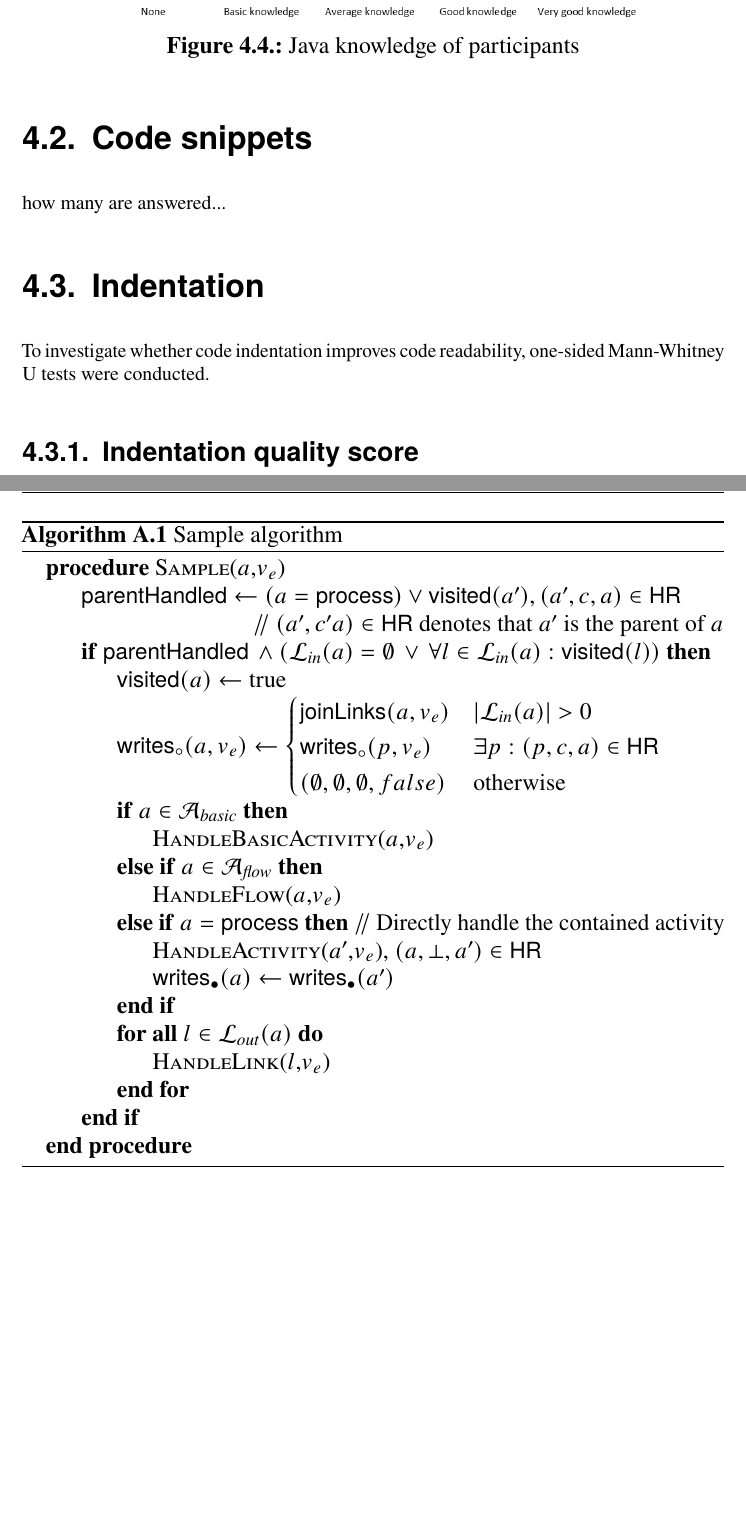
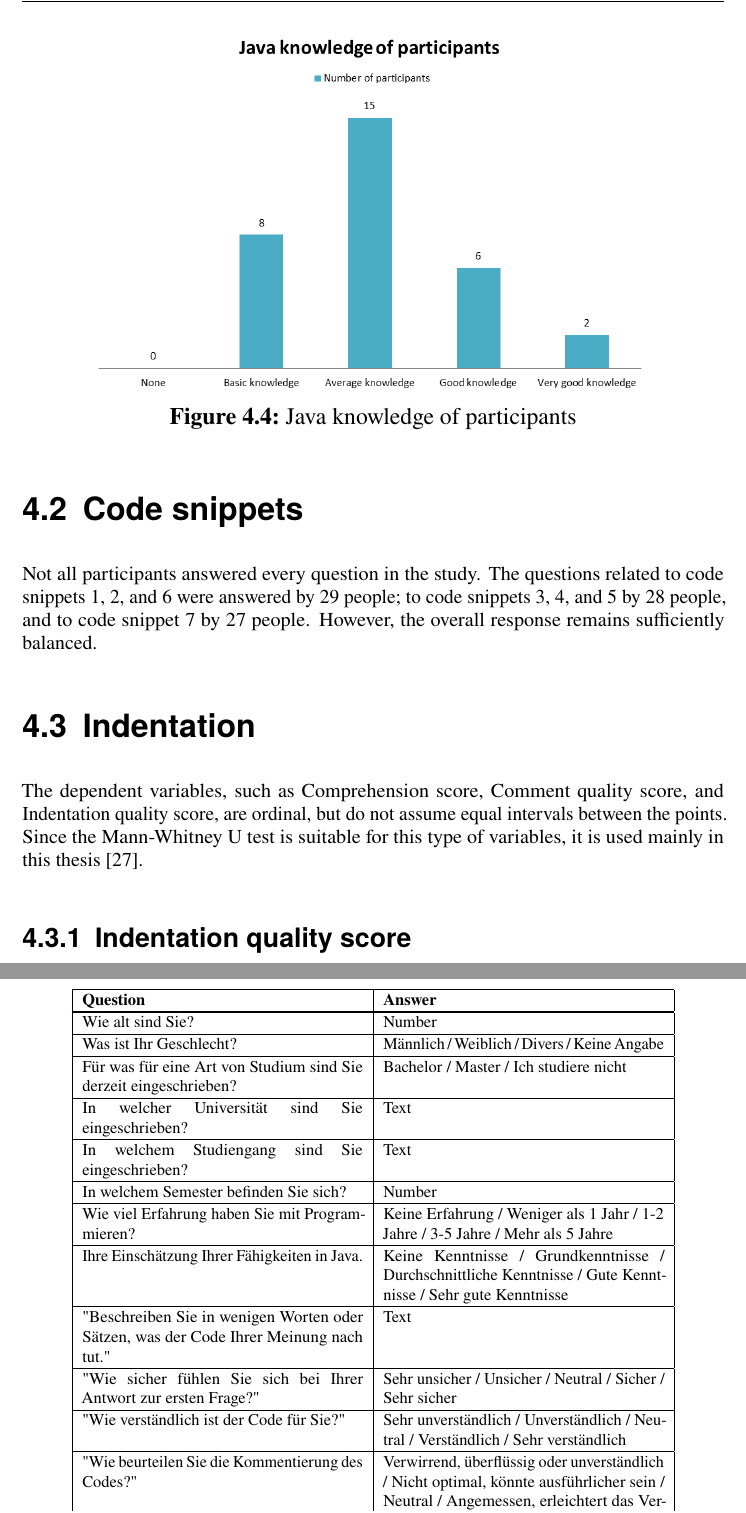
Before and after one commit to martiigeorg/master_thesis, a LaTeX thesis (main.tex, which reads appendix.tex, content.tex, latexhints/latexhints-english.tex): two parts of pages 53 and 73 of 75 before the commit and two parts of pages 53 and 77 of 79 after it, joined at a grey line, cut so that both start at the same text, the shorter picture padded with empty space. Compiled offline with pdfLaTeX.

Commit message:
1/2 appendix

```diff
--- /dev/null
+++ b/appendix.tex
@@ -0,0 +50,68 @@
+    \label{fig:appendix-example}
+\end{figure}
+
+
+
+
+% Slightly larger size for the table
+\begin{table}[htbp]
+\resizebox{\textwidth}{!}{%
+\begin{minipage}{\textwidth}
+\footnotesize  % Slightly larger font size than \small
+\begin{longtable}{|p{6cm}|p{6cm}|}  % Increased column width to 6cm
+\hline
+\textbf{Question} & \textbf{Answer} \\
+\hline
+\endfirsthead
+
+\hline
+\textbf{Question} & \textbf{Answer} \\
+\hline
+\endhead
+
+\hline
+\endfoot
+
+\hline
+Wie alt sind Sie? & Number \\
+\hline
+Was ist Ihr Geschlecht? & Männlich / Weiblich / Divers / Keine Angabe \\
+\hline
+Für was für eine Art von Studium sind Sie derzeit eingeschrieben? & Bachelor / Master / Ich studiere nicht \\
+\hline
+In welcher Universität sind Sie eingeschrieben? & Text \\
+\hline
+In welchem Studiengang sind Sie eingeschrieben? & Text \\
+\hline
+In welchem Semester befinden Sie sich? & Number \\
+\hline
+Wie viel Erfahrung haben Sie mit Programmieren? & Keine Erfahrung / Weniger als 1 Jahr / 1-2 Jahre / 3-5 Jahre / Mehr als 5 Jahre \\
+\hline
+Ihre Einschätzung Ihrer Fähigkeiten in Java. & Keine Kenntnisse / Grundkenntnisse / Durchschnittliche Kenntnisse / Gute Kenntnisse / Sehr gute Kenntnisse \\
+\hline
+
+"Beschreiben Sie in wenigen Worten oder Sätzen, was der Code Ihrer Meinung nach tut." & Text \\
+\hline
+"Wie sicher fühlen Sie sich bei Ihrer Antwort zur ersten Frage?" & Sehr unsicher / Unsicher / Neutral / Sicher / Sehr sicher \\
+\hline
+"Wie verständlich ist der Code für Sie?" & Sehr unverständlich / Unverständlich / Neutral / Verständlich / Sehr verständlich \\
+\hline
+"Wie beurteilen Sie die Kommentierung des Codes?" & Verwirrend, überflüssig oder unverständlich / Nicht optimal, könnte ausführlicher sein / Neutral / Angemessen, erleichtert das Verständnis / Hilfreich und klar \\
+\hline
+"Wie beurteilen Sie die Einrückung des Codes?" & Unlesbar / Schlecht lesbar / Neutral / Gut lesbar / Sehr gut lesbar \\
+\hline
+
+Was zeichnet für Sie gut kommentierten Code aus? & Text \\
+\hline
+Was zeichnet für Sie schlecht kommentierten Code aus? & Text \\
+\hline
+Inwieweit achten Sie darauf, Kommentare gemäß den zuvor von Ihnen definierten Richtlinien zu schreiben? & Nie / Selten / Manchmal / Oft / Immer \\
+\hline
+Wenn Sie Code schreiben, wie gestalten Sie die Einrückung? & Ich achte nicht bewusst auf die Einrückung. / Ich verwende die Tab-Taste. / Ich rücke manuell mit Leerzeichen ein. / Ich nutze die automatische Formatierung meiner IDE. / Ich passe die Einrückung an den Stil des Projekts an. / Ich kombiniere Tabs und Leerzeichen. / Ich kopiere Einrückungen aus vorhandenen Codebeispielen. / Ich verwende ein spezielles Code-Formatierungs-Tool (z. B. Prettier, Black, Clang-Format) \\
+\hline
+E-Mail-Adresse für MMI-Punkte erhalten / Gutschein-Verlosung & Text \\
+\hline
+\end{longtable}
+\end{minipage}%
+}
+\end{table}
--- a/content.tex
+++ b/content.tex
@@ -1091,12 +1091,12 @@ As for Java knowledge, most students rated their skills as average. Only two par
 
 
 \section{Code snippets}
-how many are answered...
+Not all participants answered every question in the study. The questions related to code snippets 1, 2, and 6 were answered by 29 people;  to code snippets 3, 4, and 5 by 28 people, and to code snippet 7 by 27 people.  However, the overall response remains sufficiently balanced.
 
 \section{Indentation}
-To investigate whether code indentation improves code readability, one-sided Mann-Whitney U tests were conducted.
 
-
+The dependent variables, such as Comprehension score, Comment quality score, and Indentation quality score, are ordinal, but do not assume equal intervals between the points.
+Since the Mann-Whitney U test is suitable for this type of variables, it is used mainly in this thesis \cite{MacFarland2016}.
 
 \subsection{Indentation quality score}
 
--- a/latexhints/latexhints-english.tex
+++ b/latexhints/latexhints-english.tex
@@ -68,35 +9,3 @@ When creating the Bibtex file it is recommended to make sure that the DOI is lis
-\begin{Algorithmus} %Use the environment only if you want to place the algorithm similar to graphics from TeX
-  \caption{Sample algorithm}
-  \label{alg:sample}
-  \begin{algorithmic}
-\Procedure{Sample}{$a$,$v_e$}
-\State $\mathsf{parentHandled} \gets (a = \mathsf{process}) \lor \mathsf{visited}(a'), (a',c,a) \in \mathsf{HR}$
-\State \Comment $(a',c'a) \in \mathsf{HR}$ denotes that $a'$ is the parent of $a$
-\If{$\mathsf{parentHandled}\,\land(\mathcal{L}_\mathit{in}(a)=\emptyset\,\lor\,\forall l \in \mathcal{L}_\mathit{in}(a): \mathsf{visited}(l))$}
-\State $\mathsf{visited}(a) \gets \text{true}$
-\State $\mathsf{writes}_\circ(a,v_e) \gets
-\begin{cases}
-\mathsf{joinLinks}(a,v_e) & \abs{\mathcal{L}_\mathit{in}(a)} > 0\\
-\mathsf{writes}_\circ(p,v_e)
-& \exists p: (p,c,a) \in \mathsf{HR}\\
-(\emptyset, \emptyset, \emptyset, false) & \text{otherwise}
-\end{cases}
-$
-\If{$a\in\mathcal{A}_\mathit{basic}$}
-  \State \Call{HandleBasicActivity}{$a$,$v_e$}
-\ElsIf{$a\in\mathcal{A}_\mathit{flow}$}
-  \State \Call{HandleFlow}{$a$,$v_e$}
-\ElsIf{$a = \mathsf{process}$} \Comment Directly handle the contained activity
-  \State \Call{HandleActivity}{$a'$,$v_e$}, $(a,\bot,a') \in \mathsf{HR}$
-  \State $\mathsf{writes}_\bullet(a) \gets \mathsf{writes}_\bullet(a')$
-\EndIf
-\ForAll{$l \in \mathcal{L}_\mathit{out}(a)$}
-  \State \Call{HandleLink}{$l$,$v_e$}
-\EndFor
-\EndIf
-\EndProcedure
-  \end{algorithmic}
-\end{Algorithmus}
 
 \clearpage
 
```
Also changed, not shown: bibliography.bib (+14 -0 lines), main.tex (+2 -6 lines), figures/red-min-q3.png (added), appendix.tex (49 more changed lines), content.tex (62 more changed lines), latexhints/latexhints-english.tex (59 more changed lines).
